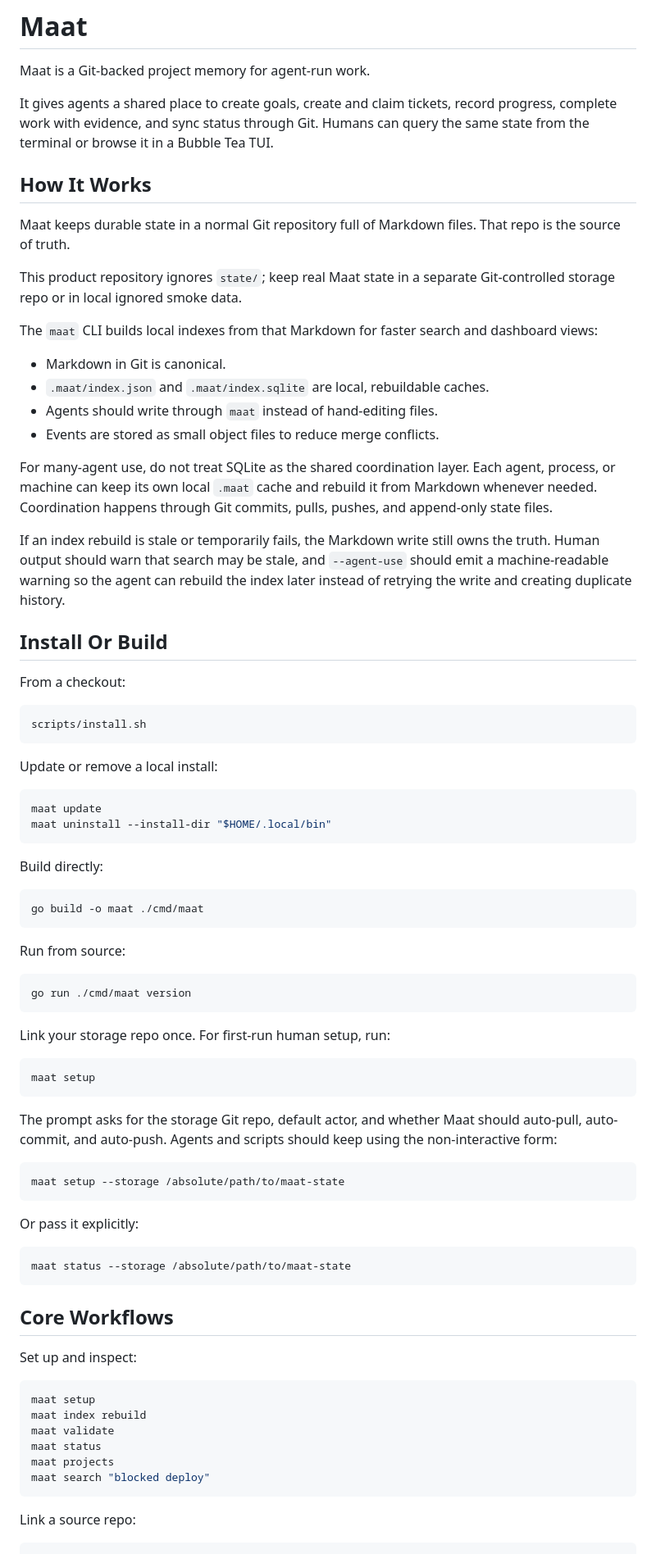
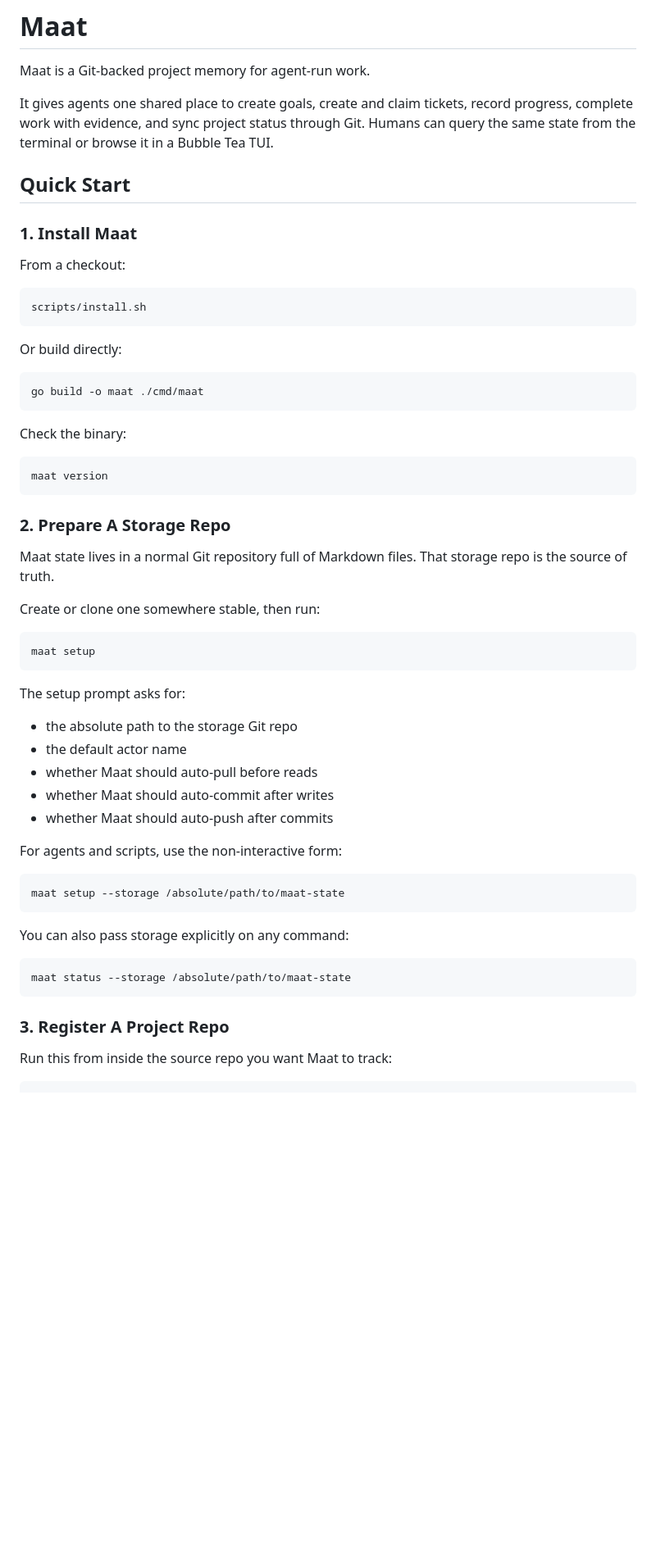
Before and after one commit to sunday-studio/maat, a Markdown page: README.md, the part around one of its changes. Shown at 82% size. Drawn GitHub-style; blank space fills up the shorter version.

Commit message:
docs(readme): add step by step quick start

````diff
--- a/README.md
+++ b/README.md
@@ -2,26 +2,11 @@
 
 Maat is a Git-backed project memory for agent-run work.
 
-It gives agents a shared place to create goals, create and claim tickets, record progress, complete work with evidence, and sync status through Git. Humans can query the same state from the terminal or browse it in a Bubble Tea TUI.
+It gives agents one shared place to create goals, create and claim tickets, record progress, complete work with evidence, and sync project status through Git. Humans can query the same state from the terminal or browse it in a Bubble Tea TUI.
 
-## How It Works
+## Quick Start
 
-Maat keeps durable state in a normal Git repository full of Markdown files. That repo is the source of truth.
-
-This product repository ignores `state/`; keep real Maat state in a separate Git-controlled storage repo or in local ignored smoke data.
-
-The `maat` CLI builds local indexes from that Markdown for faster search and dashboard views:
-
-- Markdown in Git is canonical.
-- `.maat/index.json` and `.maat/index.sqlite` are local, rebuildable caches.
-- Agents should write through `maat` instead of hand-editing files.
-- Events are stored as small object files to reduce merge conflicts.
-
-For many-agent use, do not treat SQLite as the shared coordination layer. Each agent, process, or machine can keep its own local `.maat` cache and rebuild it from Markdown whenever needed. Coordination happens through Git commits, pulls, pushes, and append-only state files.
-
-If an index rebuild is stale or temporarily fails, the Markdown write still owns the truth. Human output should warn that search may be stale, and `--agent-use` should emit a machine-readable warning so the agent can rebuild the index later instead of retrying the write and creating duplicate history.
-
-## Install Or Build
+### 1. Install Maat
 
 From a checkout:
 
@@ -29,57 +14,51 @@ From a checkout:
 scripts/install.sh
 ```
 
-Update or remove a local install:
-
-```sh
-maat update
-maat uninstall --install-dir "$HOME/.local/bin"
-```
-
-Build directly:
+Or build directly:
 
 ```sh
 go build -o maat ./cmd/maat
 ```
 
-Run from source:
+Check the binary:
 
 ```sh
-go run ./cmd/maat version
+maat version
 ```
 
-Link your storage repo once. For first-run human setup, run:
+### 2. Prepare A Storage Repo
+
+Maat state lives in a normal Git repository full of Markdown files. That storage repo is the source of truth.
+
+Create or clone one somewhere stable, then run:
 
 ```sh
 maat setup
 ```
 
-The prompt asks for the storage Git repo, default actor, and whether Maat should auto-pull, auto-commit, and auto-push. Agents and scripts should keep using the non-interactive form:
+The setup prompt asks for:
+
+- the absolute path to the storage Git repo
+- the default actor name
+- whether Maat should auto-pull before reads
+- whether Maat should auto-commit after writes
+- whether Maat should auto-push after commits
+
+For agents and scripts, use the non-interactive form:
 
 ```sh
 maat setup --storage /absolute/path/to/maat-state
 ```
 
-Or pass it explicitly:
+You can also pass storage explicitly on any command:
 
 ```sh
 maat status --storage /absolute/path/to/maat-state
 ```
 
-## Core Workflows
+### 3. Register A Project Repo
 
-Set up and inspect:
-
-```sh
-maat setup
-maat index rebuild
-maat validate
-maat status
-maat projects
-maat search "blocked deploy"
-```
-
-Link a source repo:
+Run this from inside the source repo you want Maat to track:
 
 ```sh
 cd /absolute/path/to/source-repo
````
Also changed, not shown: other parts of README.md (+88 -37 lines).
